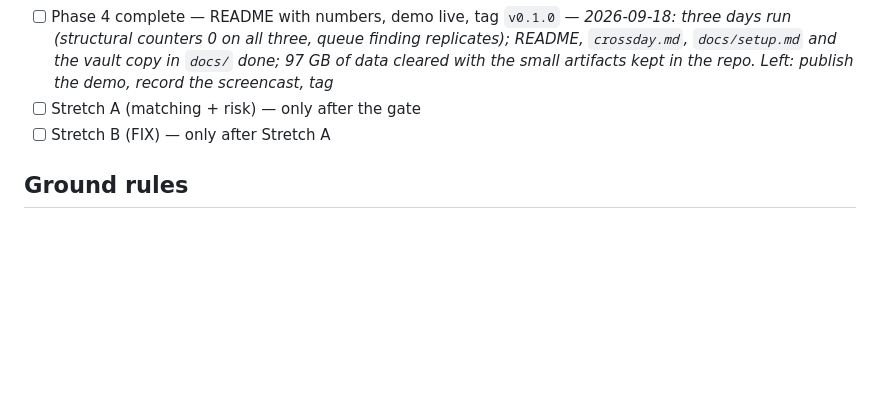
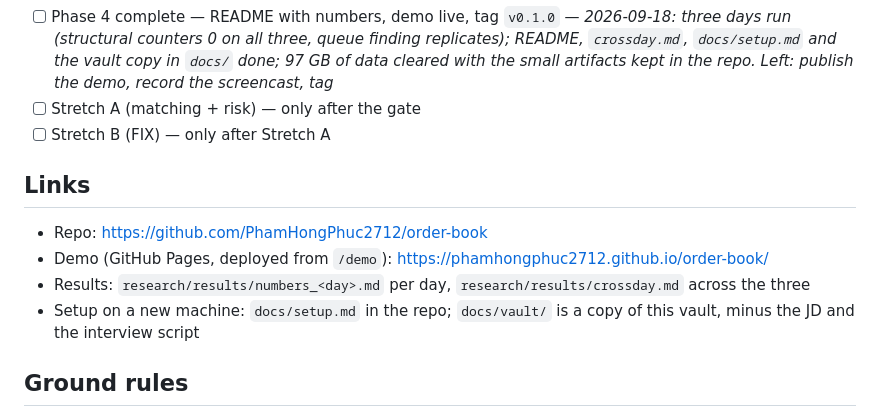
Before and after one commit to PhamHongPhuc2712/order-book, a Markdown page: docs/vault/00 Index.md, the part around the change. Drawn GitHub-style; blank space fills up the shorter version.

```diff
--- a/docs/vault/00 Index.md
+++ b/docs/vault/00 Index.md
@@ -54,6 +54,13 @@ tags: [bofa, itch, lob, internship-2027]
 - [ ] Stretch A (matching + risk) — only after the gate
 - [ ] Stretch B (FIX) — only after Stretch A
 
+## Links
+
+- Repo: <https://github.com/PhamHongPhuc2712/order-book>
+- Demo (GitHub Pages, deployed from `/demo`): <https://phamhongphuc2712.github.io/order-book/>
+- Results: `research/results/numbers_<day>.md` per day, `research/results/crossday.md` across the three
+- Setup on a new machine: `docs/setup.md` in the repo; `docs/vault/` is a copy of this vault, minus the JD and the interview script
+
 ## Ground rules
 
 - Every task ends with a passing test and a commit.
```
Also changed, not shown: README.md (+4 -2 lines).
